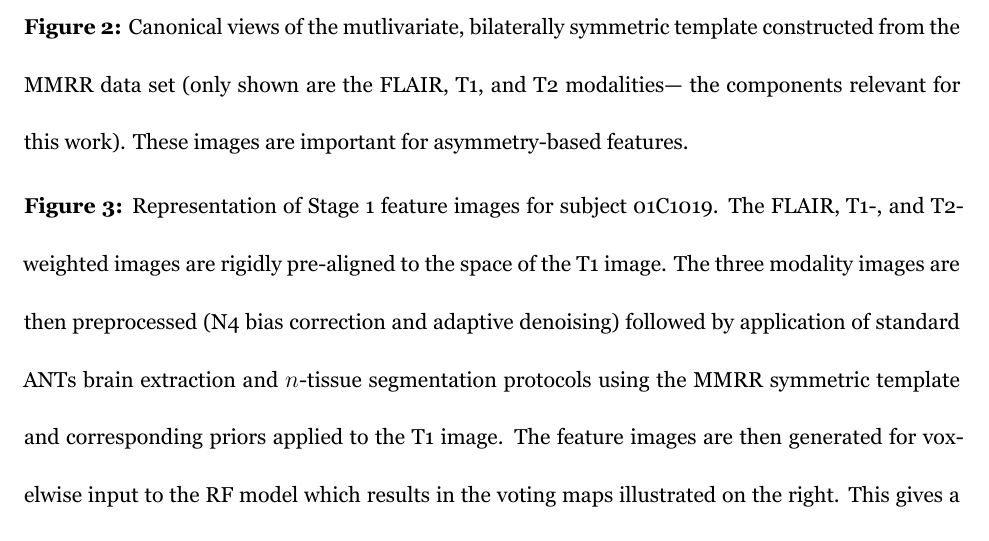
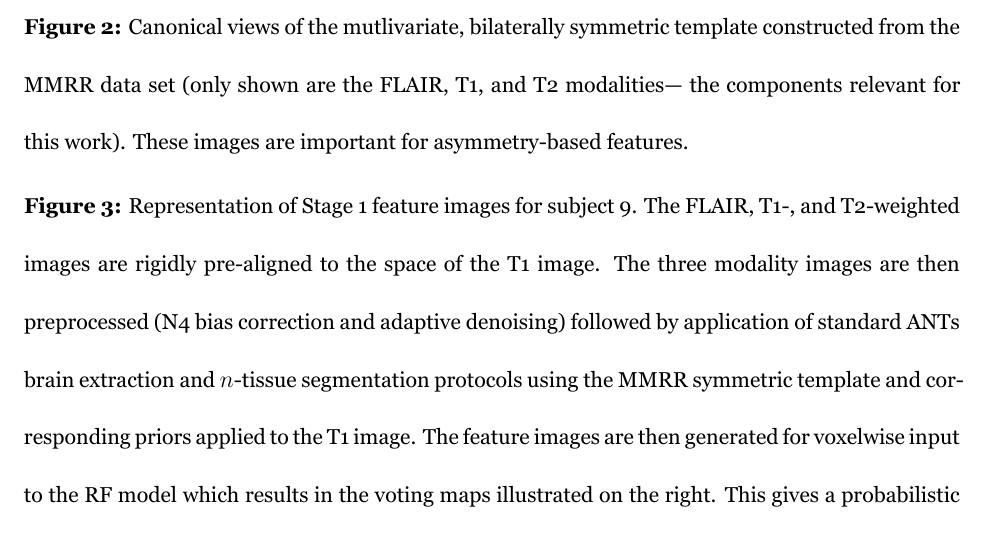
Before and after one commit to lichnak/WatchMeHyperventilate, a LaTeX document (figureCaptions.tex): part of page 1 of 3, cut so that both start at the same text. The pictures show the PDF file figureCaptions.pdf that the author committed with the source.

Commit message:
BUG:  Switch subject ids.

```diff
--- a/figureCaptions.tex
+++ b/figureCaptions.tex
@@ -119,16 +119,16 @@ the FLAIR, T1, and T2 modalities--- the components relevant for this
 work). These images are important for asymmetry-based features.
 
 \textbf{Figure 3:} Representation of Stage 1 feature images for subject
-01C1019. The FLAIR, T1-, and T2-weighted images are rigidly pre-aligned
-to the space of the T1 image. The three modality images are then
-preprocessed (N4 bias correction and adaptive denoising) followed by
-application of standard ANTs brain extraction and \(n\)-tissue
-segmentation protocols using the MMRR symmetric template and
-corresponding priors applied to the T1 image. The feature images are
-then generated for voxelwise input to the RF model which results in the
-voting maps illustrated on the right. This gives a probabilistic
-classification of tissue type. Not shown are the probability and voting
-images for the brain stem and cerebellum.
+9. The FLAIR, T1-, and T2-weighted images are rigidly pre-aligned to the
+space of the T1 image. The three modality images are then preprocessed
+(N4 bias correction and adaptive denoising) followed by application of
+standard ANTs brain extraction and \(n\)-tissue segmentation protocols
+using the MMRR symmetric template and corresponding priors applied to
+the T1 image. The feature images are then generated for voxelwise input
+to the RF model which results in the voting maps illustrated on the
+right. This gives a probabilistic classification of tissue type. Not
+shown are the probability and voting images for the brain stem and
+cerebellum.
 
 \textbf{Figure 4:} Sample FLAIR acquisition image slices showing both
 manual and random forest segmentations for both stages obtained during
```
Also changed, not shown: figureCaptions.pdf, responseToReviewers.pdf, 8 other files.
